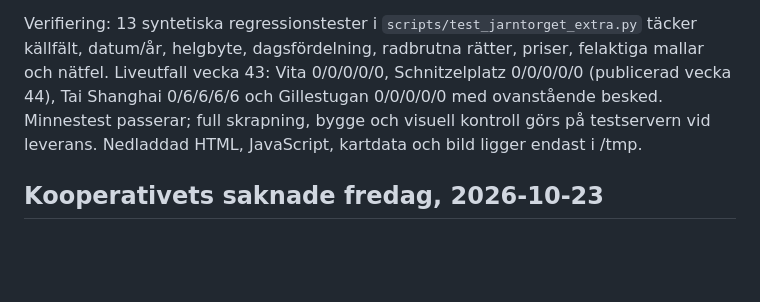
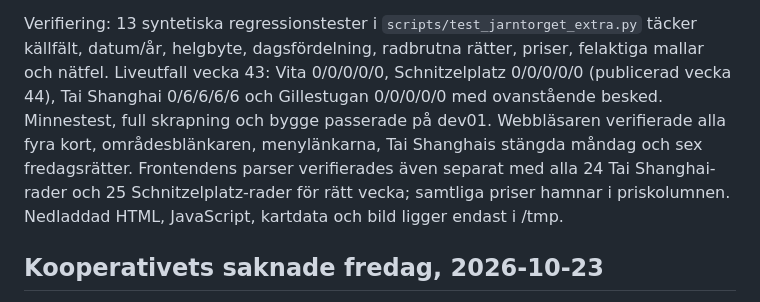
Before and after one commit to Henchibench/luns.se, a Markdown page: docs/skrapor.md, the part around the change. Rendered like a GitHub page; blank space fills up the shorter version.

Commit message:
Dokumentera verifierade restauranger och kvarvarande källbegränsningar

```diff
--- a/docs/skrapor.md
+++ b/docs/skrapor.md
@@ -114,8 +114,11 @@ Verifiering: 13 syntetiska regressionstester i `scripts/test_jarntorget_extra.py
 täcker källfält, datum/år, helgbyte, dagsfördelning, radbrutna rätter, priser,
 felaktiga mallar och nätfel. Liveutfall vecka 43: Vita 0/0/0/0/0,
 Schnitzelplatz 0/0/0/0/0 (publicerad vecka 44), Tai Shanghai 0/6/6/6/6 och
-Gillestugan 0/0/0/0/0 med ovanstående besked. Minnestest passerar; full
-skrapning, bygge och visuell kontroll görs på testservern vid leverans.
+Gillestugan 0/0/0/0/0 med ovanstående besked. Minnestest, full skrapning och
+bygge passerade på dev01. Webbläsaren verifierade alla fyra kort, områdesblänkaren,
+menylänkarna, Tai Shanghais stängda måndag och sex fredagsrätter. Frontendens
+parser verifierades även separat med alla 24 Tai Shanghai-rader och 25
+Schnitzelplatz-rader för rätt vecka; samtliga priser hamnar i priskolumnen.
 Nedladdad HTML, JavaScript, kartdata och bild ligger endast i /tmp.
 
 ## Kooperativets saknade fredag, 2026-10-23
```
Also changed, not shown: docs/utveckling.md (+4 -2 lines).
